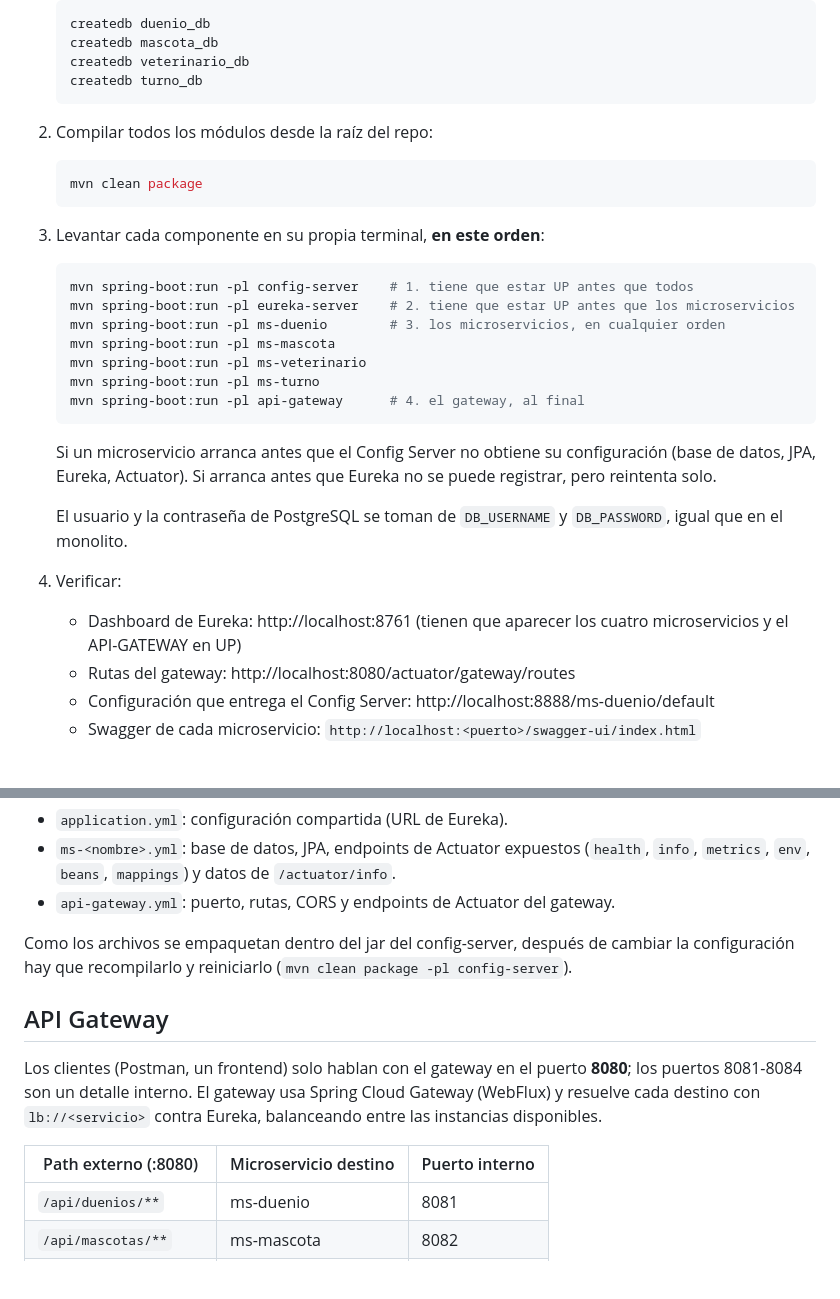
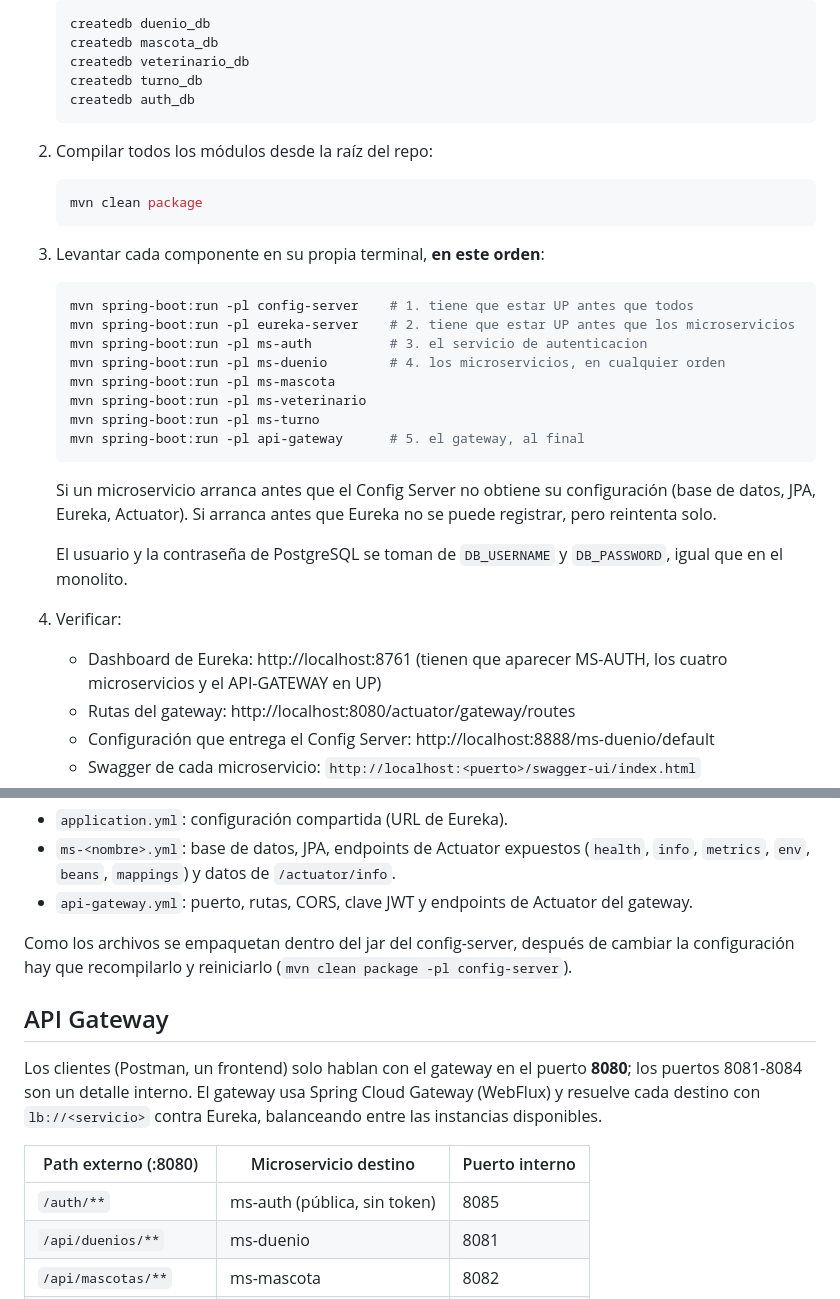
Before and after one commit to marttinm/vetSystem-martin-marchetto, a Markdown page: README.md, 2 parts joined by grey strips. Drawn GitHub-style; blank space fills up the shorter version.

````diff
--- a/README.md
+++ b/README.md
@@ -31,6 +32,7 @@ docker run -d --name vetsystem-redis -p 6379:6379 redis:alpine
    createdb mascota_db
    createdb veterinario_db
    createdb turno_db
+   createdb auth_db
    ```
 
 2. Compilar todos los módulos desde la raíz del repo:
@@ -44,11 +46,12 @@ docker run -d --name vetsystem-redis -p 6379:6379 redis:alpine
    ```bash
    mvn spring-boot:run -pl config-server    # 1. tiene que estar UP antes que todos
    mvn spring-boot:run -pl eureka-server    # 2. tiene que estar UP antes que los microservicios
-   mvn spring-boot:run -pl ms-duenio        # 3. los microservicios, en cualquier orden
+   mvn spring-boot:run -pl ms-auth          # 3. el servicio de autenticacion
+   mvn spring-boot:run -pl ms-duenio        # 4. los microservicios, en cualquier orden
    mvn spring-boot:run -pl ms-mascota
    mvn spring-boot:run -pl ms-veterinario
    mvn spring-boot:run -pl ms-turno
-   mvn spring-boot:run -pl api-gateway      # 4. el gateway, al final
+   mvn spring-boot:run -pl api-gateway      # 5. el gateway, al final
    ```
 
    Si un microservicio arranca antes que el Config Server no obtiene su configuración (base de datos, JPA, Eureka, Actuator). Si arranca antes que Eureka no se puede registrar, pero reintenta solo.
@@ -57,7 +60,7 @@ docker run -d --name vetsystem-redis -p 6379:6379 redis:alpine
 
 4. Verificar:
 
-   - Dashboard de Eureka: http://localhost:8761 (tienen que aparecer los cuatro microservicios y el API-GATEWAY en UP)
+   - Dashboard de Eureka: http://localhost:8761 (tienen que aparecer MS-AUTH, los cuatro microservicios y el API-GATEWAY en UP)
    - Rutas del gateway: http://localhost:8080/actuator/gateway/routes
    - Configuración que entrega el Config Server: http://localhost:8888/ms-duenio/default
    - Swagger de cada microservicio: `http://localhost:<puerto>/swagger-ui/index.html`
@@ -81,7 +84,7 @@ El resto lo entrega el Config Server, que usa el perfil `native` y lee los archi
 
 - `application.yml`: configuración compartida (URL de Eureka).
 - `ms-<nombre>.yml`: base de datos, JPA, endpoints de Actuator expuestos (`health`, `info`, `metrics`, `env`, `beans`, `mappings`) y datos de `/actuator/info`.
-- `api-gateway.yml`: puerto, rutas, CORS y endpoints de Actuator del gateway.
+- `api-gateway.yml`: puerto, rutas, CORS, clave JWT y endpoints de Actuator del gateway.
 
 Como los archivos se empaquetan dentro del jar del config-server, después de cambiar la configuración hay que recompilarlo y reiniciarlo (`mvn clean package -pl config-server`).
 
@@ -91,6 +94,7 @@ Los clientes (Postman, un frontend) solo hablan con el gateway en el puerto **80
 
 | Path externo (:8080) | Microservicio destino | Puerto interno |
 | --- | --- | --- |
+| `/auth/**` | ms-auth (pública, sin token) | 8085 |
 | `/api/duenios/**` | ms-duenio | 8081 |
 | `/api/mascotas/**` | ms-mascota | 8082 |
 | `/api/veterinarios/**` | ms-veterinario | 8083 |
````
Also changed, not shown: other parts of README.md (+29 -2 lines).
